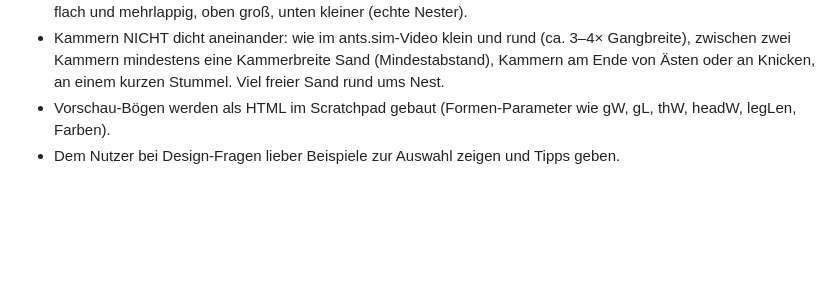
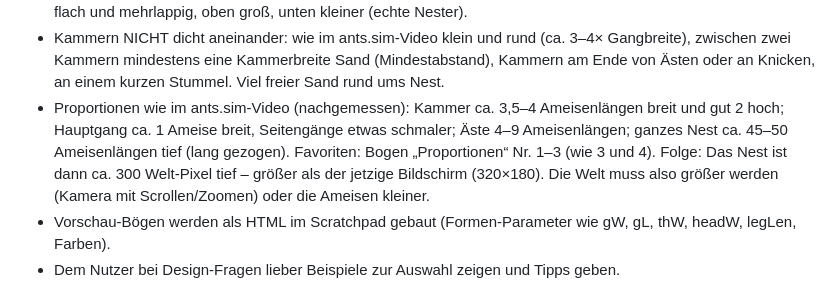
Before and after one commit to Ascii19722/Ameisen-Game-, a Markdown page: CLAUDE.md, the part around the change. Drawn GitHub-style; blank space fills up the shorter version.

Commit message:
Design-Notiz: Proportionen Ameise/Kammer/Nest wie im Video
Co-Authored-By: Claude Opus 5.5 <noreply@anthropic.com>
Claude-Session: https://claude.ai/code/session_015rJvRS5AyabDUPM3yg8xty

```diff
--- a/CLAUDE.md
+++ b/CLAUDE.md
@@ -64,6 +64,11 @@ fieldnotes.sim (Details in START.md, Abschnitt "Vorbilder").
 - Kammern NICHT dicht aneinander: wie im ants.sim-Video klein und rund (ca. 3–4× Gangbreite),
   zwischen zwei Kammern mindestens eine Kammerbreite Sand (Mindestabstand), Kammern am Ende von
   Ästen oder an Knicken, an einem kurzen Stummel. Viel freier Sand rund ums Nest.
+- Proportionen wie im ants.sim-Video (nachgemessen): Kammer ca. 3,5–4 Ameisenlängen breit und gut 2 hoch;
+  Hauptgang ca. 1 Ameise breit, Seitengänge etwas schmaler; Äste 4–9 Ameisenlängen; ganzes Nest ca.
+  45–50 Ameisenlängen tief (lang gezogen). Favoriten: Bogen „Proportionen“ Nr. 1–3 (wie 3 und 4).
+  Folge: Das Nest ist dann ca. 300 Welt-Pixel tief – größer als der jetzige Bildschirm (320×180).
+  Die Welt muss also größer werden (Kamera mit Scrollen/Zoomen) oder die Ameisen kleiner.
 - Vorschau-Bögen werden als HTML im Scratchpad gebaut (Formen-Parameter wie gW, gL, thW, headW, legLen, Farben).
 - Dem Nutzer bei Design-Fragen lieber Beispiele zur Auswahl zeigen und Tipps geben.
 
```
